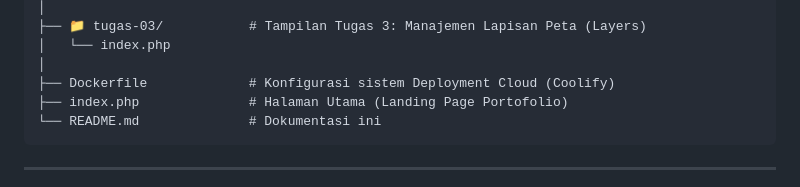
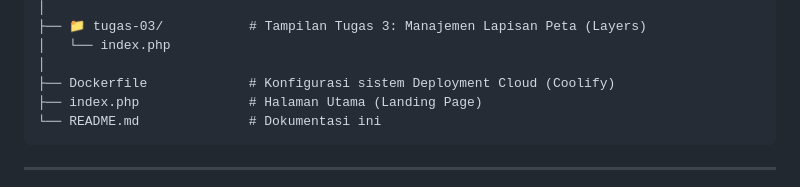
Before and after one commit to alvinciputra028-art/tugas-sig, a Markdown page: README.md, the part around the change. Drawn GitHub-style.

````diff
--- a/README.md
+++ b/README.md
@@ -54,7 +54,7 @@ Repositori ini menyatukan beberapa tugas yang dieksekusi secara terpisah dalam s
 │   └── index.php
 │
 ├── Dockerfile             # Konfigurasi sistem Deployment Cloud (Coolify)
-├── index.php              # Halaman Utama (Landing Page Portofolio)
+├── index.php              # Halaman Utama (Landing Page)
 └── README.md              # Dokumentasi ini
 ```
 
````
